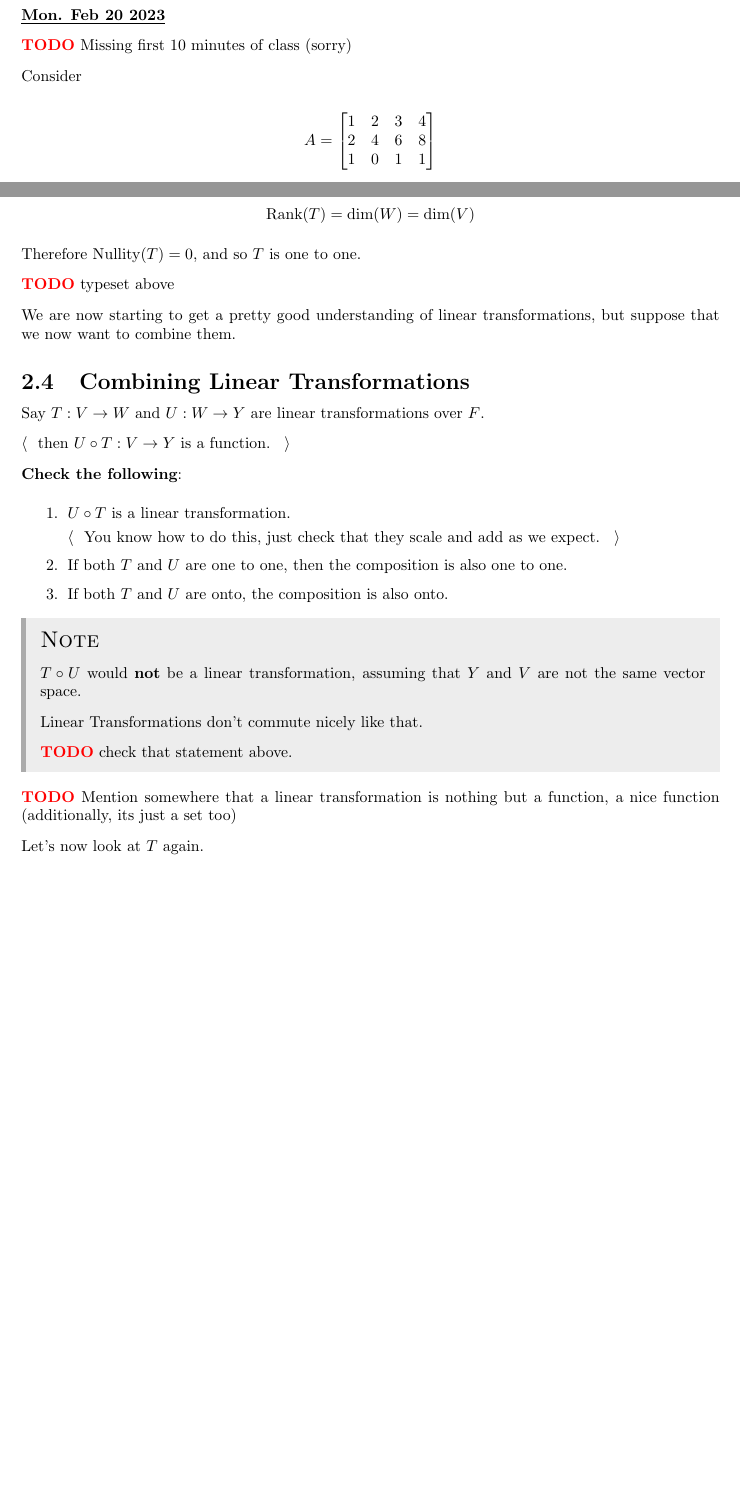
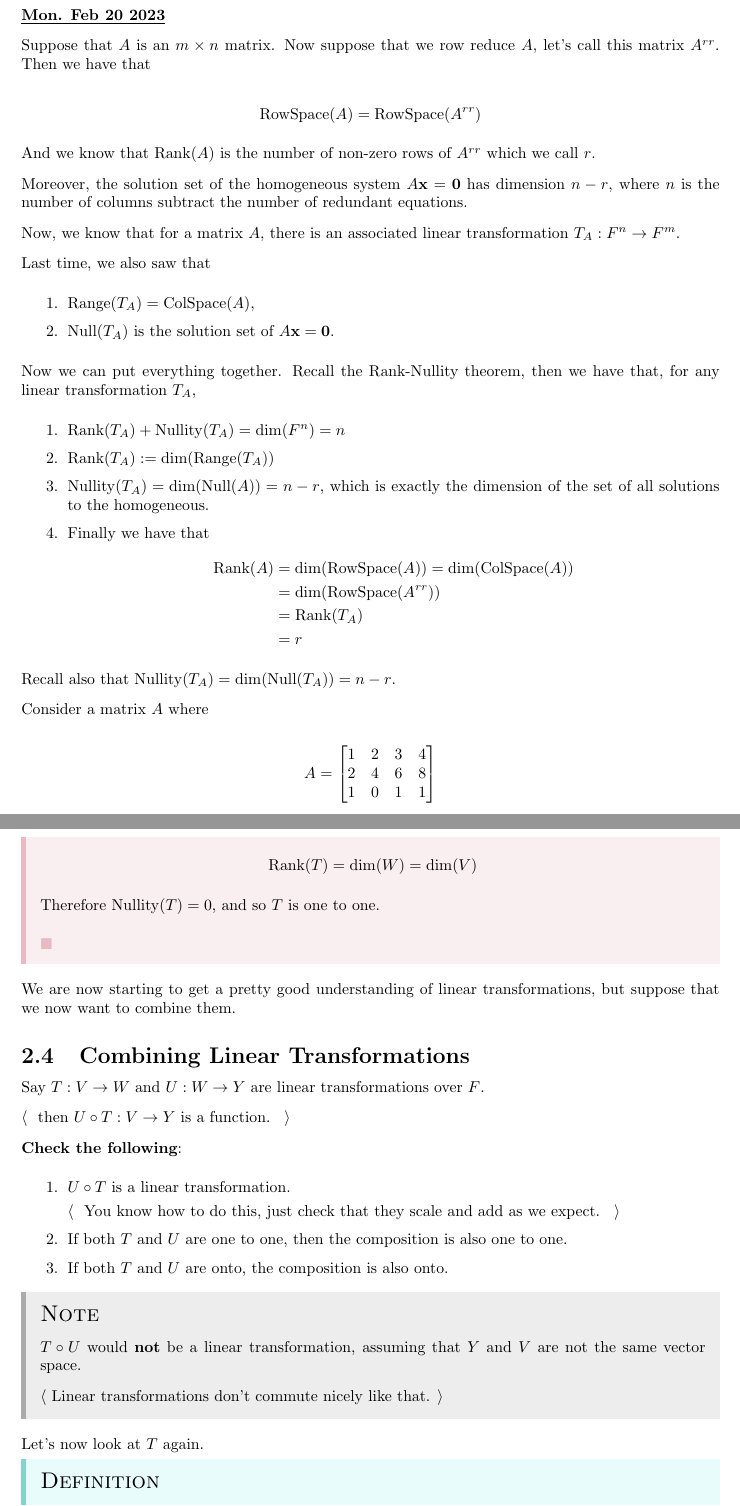
Before and after one commit to llGaetanll/MATH405, a LaTeX document (notes.tex): two parts of pages 15 and 16 of 17 before the commit and two parts of pages 15 and 17 of 18 after it, joined at a grey line, cut so that both start at the same text, the shorter picture padded with empty space. Compiled offline with pdfLaTeX.

Commit message:
Added more details for today's notes

```diff
--- a/notes.tex
+++ b/notes.tex
@@ -340,6 +340,9 @@
 \def\range{\text{Range}}
 \def\Null{\text{Null}}
 
+\def\RowSpace{\text{RowSpace}}
+\def\ColSpace{\text{ColSpace}}
+
 
 % create a command for TODOs
 \newcommand{\TODO}{\color{red}\textbf{TODO}\color{black}}
@@ -1302,9 +1305,49 @@
 
   \date{Mon. Feb 20 2023}
 
-  \TODO{} Missing first 10 minutes of class (sorry)
-
-  Consider
+  Suppose that $A$ is an $m \times n$ matrix. Now suppose that we row reduce
+  $A$, let's call this matrix $A^{rr}$. Then we have that
+
+  \[
+    \RowSpace(A) = \RowSpace(A^{rr})
+  \]
+
+  And we know that $\rank(A)$ is the number of non-zero rows of $A^{rr}$ which
+  we call $r$.
+
+  Moreover, the solution set of the homogeneous system $A\vec{x} = \vec{0}$ has
+  dimension $n - r$, where $n$ is the number of columns subtract the number of
+  redundant equations.
+
+  Now, we know that for a matrix $A$, there is an associated linear
+  transformation $T_A: F^n \to F^m$.
+
+  Last time, we also saw that
+  \begin{enumerate}
+    \item $\range(T_A) = \ColSpace(A)$,
+    \item $\Null(T_A)$ is the solution set of $A \vec{x} = \vec{0}$.
+  \end{enumerate}
+
+  Now we can put everything together. Recall the Rank-Nullity theorem, then we
+  have that, for any linear transformation $T_A$,
+
+  \begin{enumerate}
+    \item $\rank(T_A) + \nullity(T_A) = \dim(F^n) = n$
+    \item $\rank(T_A) := \dim(\range(T_A))$
+    \item $\nullity(T_A) = \dim(\Null(A)) = n - r$, which is exactly the dimension of
+      the set of all solutions to the homogeneous.
+    \item Finally we have that
+      \begin{align*}
+        \rank(A) &= \dim(\RowSpace(A)) = \dim(\ColSpace(A)) \\
+                 &= \dim(\RowSpace(A^{rr})) \\
+                 &= \rank(T_A) \\
+                 &= r
+      \end{align*}
+  \end{enumerate}
+
+  Recall also that $\nullity(T_A) = \dim(\Null(T_A)) = n - r$.
+
+  Consider a matrix $A$ where
 
   \[
     A = \begin{bmatrix}
@@ -1408,8 +1451,7 @@
     \]
 
     Therefore $\nullity(T) = 0$, and so $T$ is one to one.
-
-  \TODO{} typeset above
+  }
 
   We are now starting to get a pretty good understanding of linear
   transformations, but suppose that we now want to combine them.
@@ -1440,13 +1482,11 @@
     $T \circ U$ would {\bf not} be a linear transformation, assuming that $Y$
     and $V$ are not the same vector space.
 
-    Linear Transformations don't commute nicely like that.
-
-    \TODO{} check that statement above.
-  }
-
-  \TODO{} Mention somewhere that a linear transformation is nothing but a
-  function, a nice function (additionally, its just a set too)
+    \btw {Linear transformations don't commute nicely like that.}
+  }
+
+  % \TODO{} Mention somewhere that a linear transformation is nothing but a
+  % function, a nice function (additionally, its just a set too)
 
   Let's now look at $T$ again.
 
```
Also changed, not shown: notes.pdf, notes.tex (20 more changed lines). Lines whose indentation alone changed are shown as unchanged.
